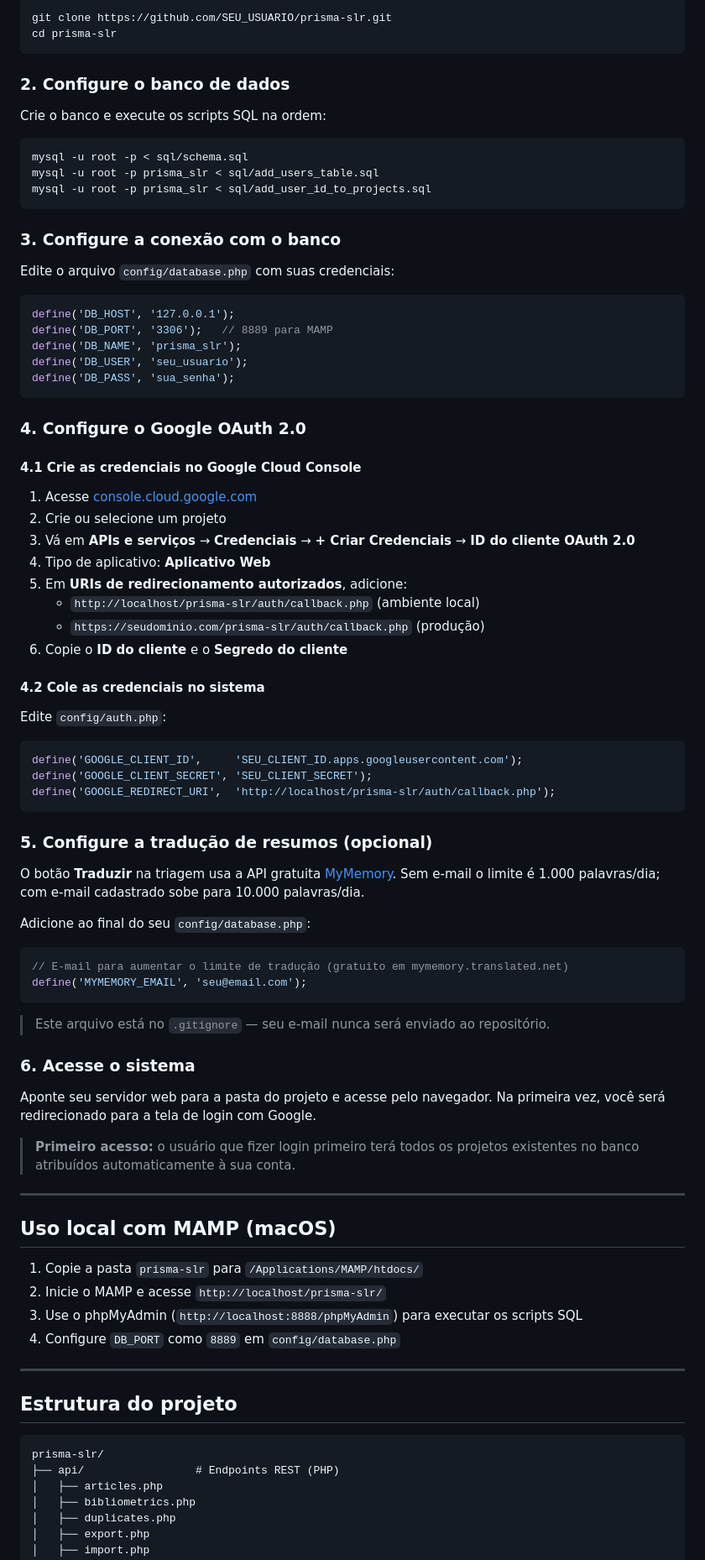
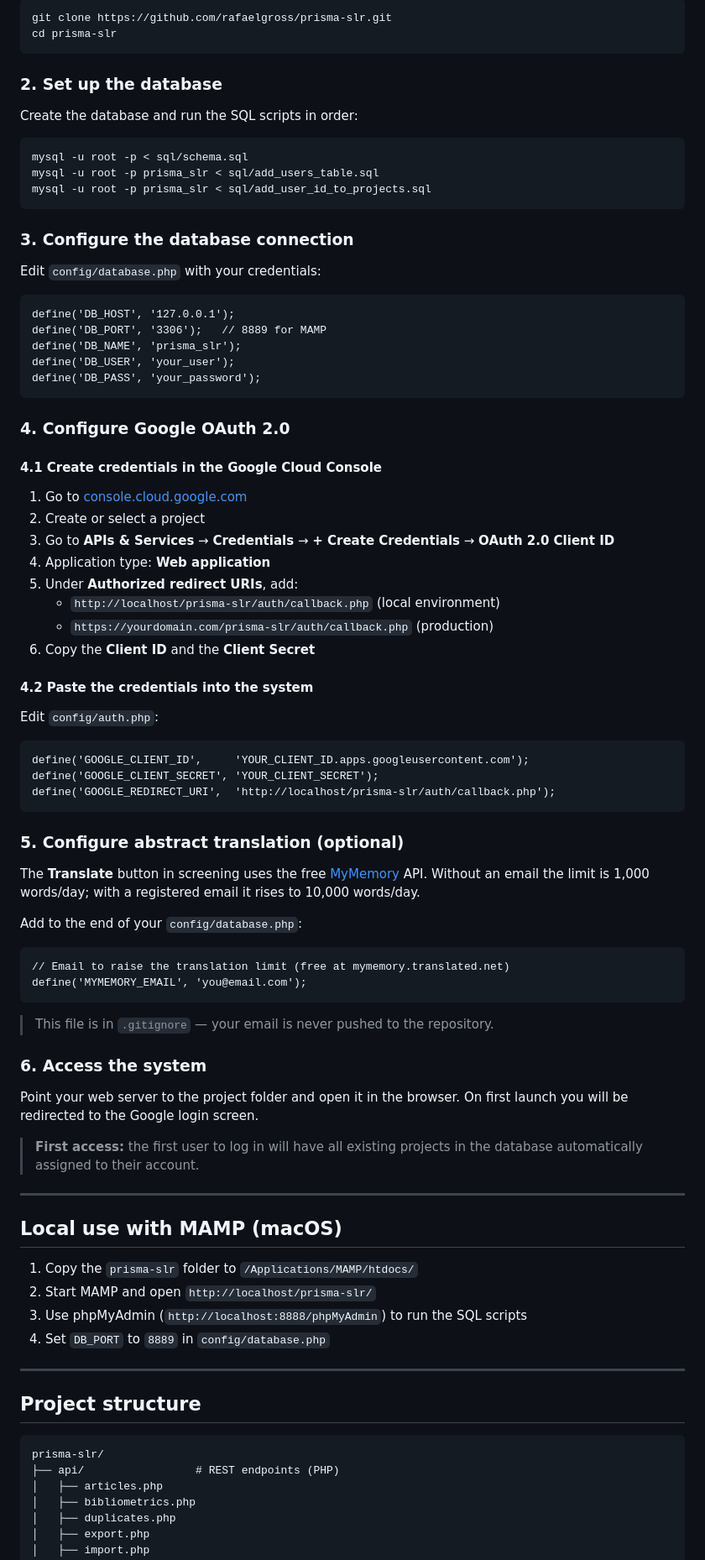
Before and after one commit to rafaelgross/prisma-slr, a Markdown page: README.md, the part around one of its changes. Shown at 84% size. Drawn GitHub-style.

````diff
--- a/README.md
+++ b/README.md
@@ -74,89 +74,89 @@ O sistema suporta múltiplos usuários via login com conta Google, cada um com s
 
-```bash
-git clone https://github.com/SEU_USUARIO/prisma-slr.git
+```
+git clone https://github.com/rafaelgross/prisma-slr.git
 cd prisma-slr
 ```
 
-### 2. Configure o banco de dados
+### 2. Set up the database
 
-Crie o banco e execute os scripts SQL na ordem:
+Create the database and run the SQL scripts in order:
 
-```bash
+```
 mysql -u root -p < sql/schema.sql
 mysql -u root -p prisma_slr < sql/add_users_table.sql
 mysql -u root -p prisma_slr < sql/add_user_id_to_projects.sql
 ```
 
-### 3. Configure a conexão com o banco
+### 3. Configure the database connection
 
-Edite o arquivo `config/database.php` com suas credenciais:
+Edit `config/database.php` with your credentials:
 
-```php
+```
 define('DB_HOST', '127.0.0.1');
-define('DB_PORT', '3306');   // 8889 para MAMP
+define('DB_PORT', '3306');   // 8889 for MAMP
 define('DB_NAME', 'prisma_slr');
-define('DB_USER', 'seu_usuario');
-define('DB_PASS', 'sua_senha');
+define('DB_USER', 'your_user');
+define('DB_PASS', 'your_password');
 ```
 
-### 4. Configure o Google OAuth 2.0
+### 4. Configure Google OAuth 2.0
 
-#### 4.1 Crie as credenciais no Google Cloud Console
+#### 4.1 Create credentials in the Google Cloud Console
 
-1. Acesse [console.cloud.google.com](https://console.cloud.google.com)
-2. Crie ou selecione um projeto
-3. Vá em **APIs e serviços** → **Credenciais** → **+ Criar Credenciais** → **ID do cliente OAuth 2.0**
-4. Tipo de aplicativo: **Aplicativo Web**
-5. Em **URIs de redirecionamento autorizados**, adicione:
-   - `http://localhost/prisma-slr/auth/callback.php` (ambiente local)
-   - `https://seudominio.com/prisma-slr/auth/callback.php` (produção)
-6. Copie o **ID do cliente** e o **Segredo do cliente**
+1. Go to [console.cloud.google.com](https://console.cloud.google.com)
+2. Create or select a project
+3. Go to **APIs & Services** → **Credentials** → **+ Create Credentials** → **OAuth 2.0 Client ID**
+4. Application type: **Web application**
+5. Under **Authorized redirect URIs**, add:
+   - `http://localhost/prisma-slr/auth/callback.php` (local environment)
+   - `https://yourdomain.com/prisma-slr/auth/callback.php` (production)
+6. Copy the **Client ID** and the **Client Secret**
 
-#### 4.2 Cole as credenciais no sistema
+#### 4.2 Paste the credentials into the system
 
-Edite `config/auth.php`:
+Edit `config/auth.php`:
 
-```php
-define('GOOGLE_CLIENT_ID',     'SEU_CLIENT_ID.apps.googleusercontent.com');
-define('GOOGLE_CLIENT_SECRET', 'SEU_CLIENT_SECRET');
+```
+define('GOOGLE_CLIENT_ID',     'YOUR_CLIENT_ID.apps.googleusercontent.com');
+define('GOOGLE_CLIENT_SECRET', 'YOUR_CLIENT_SECRET');
 define('GOOGLE_REDIRECT_URI',  'http://localhost/prisma-slr/auth/callback.php');
 ```
 
-### 5. Configure a tradução de resumos (opcional)
+### 5. Configure abstract translation (optional)
 
-O botão **Traduzir** na triagem usa a API gratuita [MyMemory](https://mymemory.translated.net/). Sem e-mail o limite é 1.000 palavras/dia; com e-mail cadastrado sobe para 10.000 palavras/dia.
+The **Translate** button in screening uses the free [MyMemory](https://mymemory.translated.net/) API. Without an email the limit is 1,000 words/day; with a registered email it rises to 10,000 words/day.
 
-Adicione ao final do seu `config/database.php`:
+Add to the end of your `config/database.php`:
 
-```php
-// E-mail para aumentar o limite de tradução (gratuito em mymemory.translated.net)
-define('MYMEMORY_EMAIL', 'seu@email.com');
+```
+// Email to raise the translation limit (free at mymemory.translated.net)
+define('MYMEMORY_EMAIL', 'you@email.com');
 ```
 
-> Este arquivo está no `.gitignore` — seu e-mail nunca será enviado ao repositório.
+> This file is in `.gitignore` — your email is never pushed to the repository.
 
-### 6. Acesse o sistema
+### 6. Access the system
 
-Aponte seu servidor web para a pasta do projeto e acesse pelo navegador. Na primeira vez, você será redirecionado para a tela de login com Google.
+Point your web server to the project folder and open it in the browser. On first launch you will be redirected to the Google login screen.
 
-> **Primeiro acesso:** o usuário que fizer login primeiro terá todos os projetos existentes no banco atribuídos automaticamente à sua conta.
+> **First access:** the first user to log in will have all existing projects in the database automatically assigned to their account.
 
 ---
 
-## Uso local com MAMP (macOS)
+## Local use with MAMP (macOS)
 
-1. Copie a pasta `prisma-slr` para `/Applications/MAMP/htdocs/`
-2. Inicie o MAMP e acesse `http://localhost/prisma-slr/`
-3. Use o phpMyAdmin (`http://localhost:8888/phpMyAdmin`) para executar os scripts SQL
-4. Configure `DB_PORT` como `8889` em `config/database.php`
+1. Copy the `prisma-slr` folder to `/Applications/MAMP/htdocs/`
+2. Start MAMP and open `http://localhost/prisma-slr/`
+3. Use phpMyAdmin (`http://localhost:8888/phpMyAdmin`) to run the SQL scripts
+4. Set `DB_PORT` to `8889` in `config/database.php`
 
 ---
 
-## Estrutura do projeto
+## Project structure
 
 ```
 prisma-slr/
-├── api/                 # Endpoints REST (PHP)
+├── api/                 # REST endpoints (PHP)
 │   ├── articles.php
 │   ├── bibliometrics.php
 │   ├── duplicates.php
````
Also changed, not shown: other parts of README.md (+76 -76 lines).
